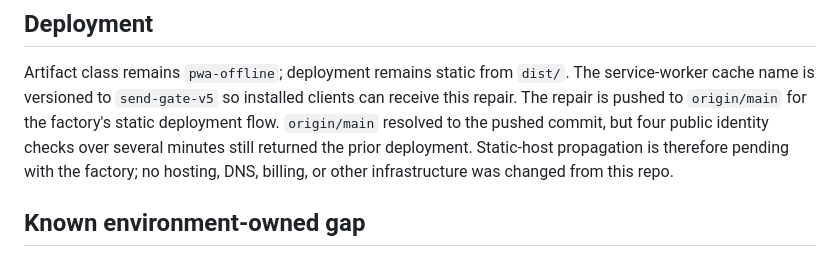
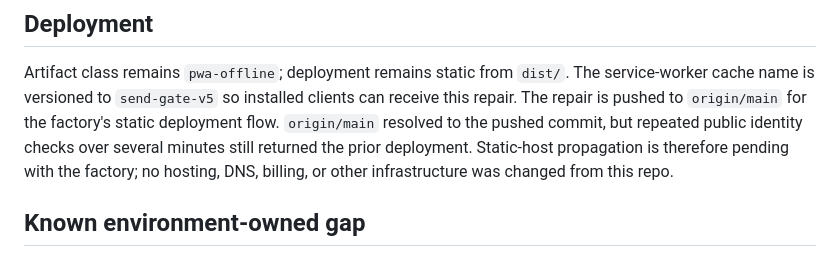
Before and after one commit to B-Divyesh/sf-invoice-approval-gate, a Markdown page: .factory/handoff.md, the part around the change. GitHub-like rendering.

Commit message:
docs: clarify rollout monitoring

```diff
--- a/.factory/handoff.md
+++ b/.factory/handoff.md
@@ -57,8 +57,8 @@ Artifact class remains `pwa-offline`; deployment remains static from `dist/`.
 The service-worker cache name is versioned to `send-gate-v5` so installed
 clients can receive this repair. The repair is pushed to `origin/main` for the
 factory's static deployment flow. `origin/main` resolved to the pushed commit,
-but four public identity checks over several minutes still returned the prior
-deployment. Static-host propagation is therefore pending with the factory; no
+but repeated public identity checks over several minutes still returned the
+prior deployment. Static-host propagation is therefore pending with the factory; no
 hosting, DNS, billing, or other infrastructure was changed from this repo.
 
 ## Known environment-owned gap
```
